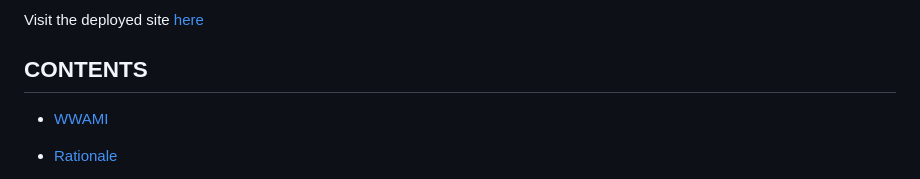
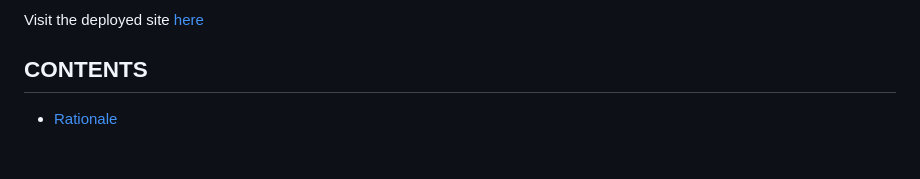
Before and after one commit to Cleg83/what-word-am-i, a Markdown page: README.md, the part around the change. GitHub-like rendering; blank space fills up the shorter version.

Commit message:
DOCS: Remove unnecessary WWAMI link from contents table

```diff
--- a/README.md
+++ b/README.md
@@ -5,8 +5,6 @@
 Visit the deployed site [here](https://cleg83.github.io/what-word-am-i/)
 
 ## CONTENTS
-
-* [WWAMI](#WWAMI)
 
 * [Rationale](#rationale)
   * [Project Introduction](#project-introduction)
```
